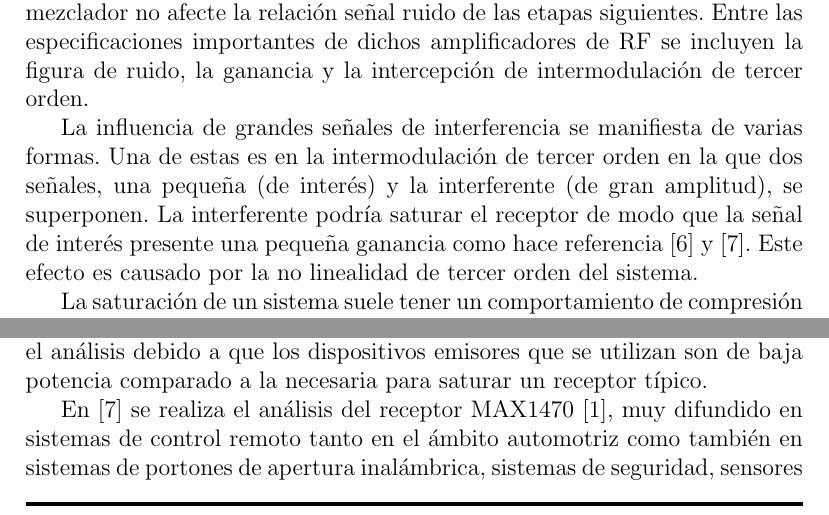
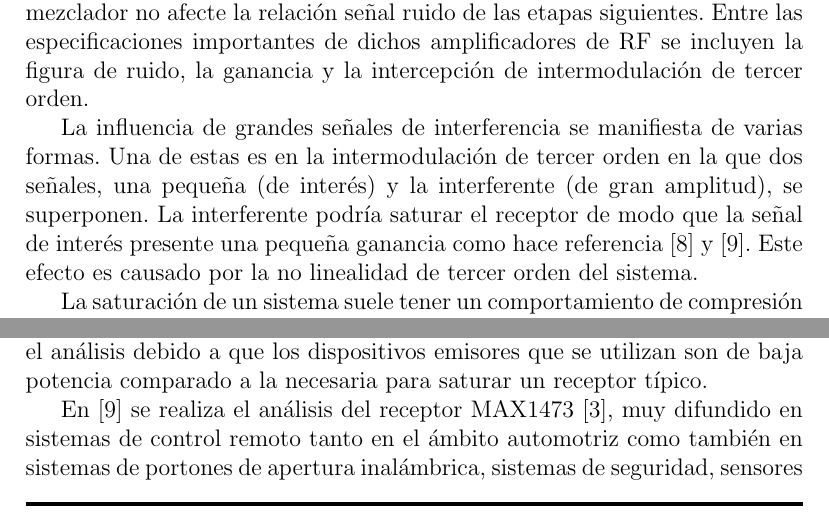
Before and after one commit to altagracience/proyecto-final, a LaTeX document (Latex/ProyectoFinal.tex, which reads Latex/chapter-introduccion.tex): two parts of pages 14 and 20 of 71 before the commit and two parts of pages 14 and 20 of 75 after it, joined at a grey line, cut so that both start at the same text. Compiled offline with pdfLaTeX.

Commit message:
cambios en ref de biblio

```diff
--- a/Latex/chapter-introduccion.tex
+++ b/Latex/chapter-introduccion.tex
@@ -141,7 +141,9 @@ Los receptores de radiofrecuencia usualmente están diseñados asumiendo que se
 etapa presente es un amplificador de bajo ruido.  Este es clave para que el ruido del mezclador no afecte la relación señal ruido de las
 etapas siguientes. Entre las especificaciones importantes de dichos amplificadores de RF se incluyen la figura de ruido, la ganancia y la
 intercepción de intermodulación de tercer orden.\par
-La influencia de grandes señales de interferencia se manifiesta de varias formas. Una de estas es en la intermodulación de tercer orden en la que dos señales, una pequeña (de interés) y la interferente (de gran amplitud), se superponen. La interferente podría saturar el receptor de modo que la señal de interés presente una pequeña ganancia como hace referencia [6] y [7]. Este efecto es causado por la no linealidad de tercer orden del sistema.
+La influencia de grandes señales de interferencia se manifiesta de varias formas. Una de estas es en la intermodulación de tercer orden en la que dos señales,
+una pequeña (de interés) y la interferente (de gran amplitud), se superponen. La interferente podría saturar el receptor de modo que la señal de interés presente
+una pequeña ganancia como hace referencia [8] y [9]. Este efecto es causado por la no linealidad de tercer orden del sistema.
 
 La saturación de un sistema suele tener un comportamiento de compresión  de la ganancia, decrementando la misma a medida de que la entrada aumenta.
 Este efecto puede ser cualificado como el punto de 1 dB de compresión el cual está definido como el punto en el que la amplitud de la señal de
@@ -290,7 +292,7 @@ comparado a la potencia de señal que se espera recibir y para el que fue diseñ
 potencia recibidos, estableciendo un valor a partir del cual se señale como alarmante para la correcta recepción de la información.
 En el caso particular de los dispositivos de control remoto en los sistemas de seguridad vehicular resulta más sencillo el análisis
 debido a que los dispositivos emisores que se utilizan son de baja potencia comparado a la necesaria para saturar un receptor típico.\par
-En [7] se realiza el análisis del receptor MAX1470 [1], muy difundido en sistemas de control remoto tanto en el ámbito automotriz como también
+En [9] se realiza el análisis del receptor MAX1473 [3], muy difundido en sistemas de control remoto tanto en el ámbito automotriz como también
 en sistemas de portones de apertura inalámbrica, sistemas de seguridad, sensores inalámbricos y mucho más. Este integrado es un receptor de
 ASK superheterodíneo de bajo costo que posee un mezclador de rechazo de imagen que mezcla la señal a una frecuencia intermedia de 10,7 MHz. En
 la figura \ref{compresion_max} se puede observar que la ganancia del sistema de recepción se aplana aproximadamente con una entrada de -35 dBm.
```
Also changed, not shown: Latex/ProyectoFinal.tex (+2 -2 lines), Latex/chapter-introduccion.tex (6 more changed lines), 8 other files.
